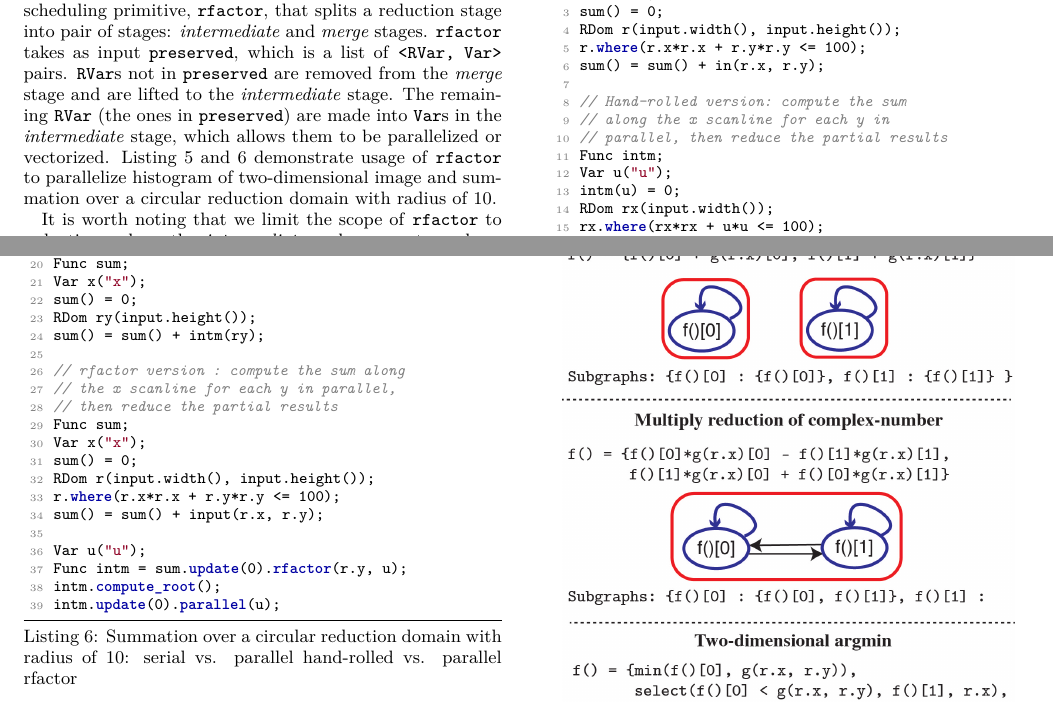
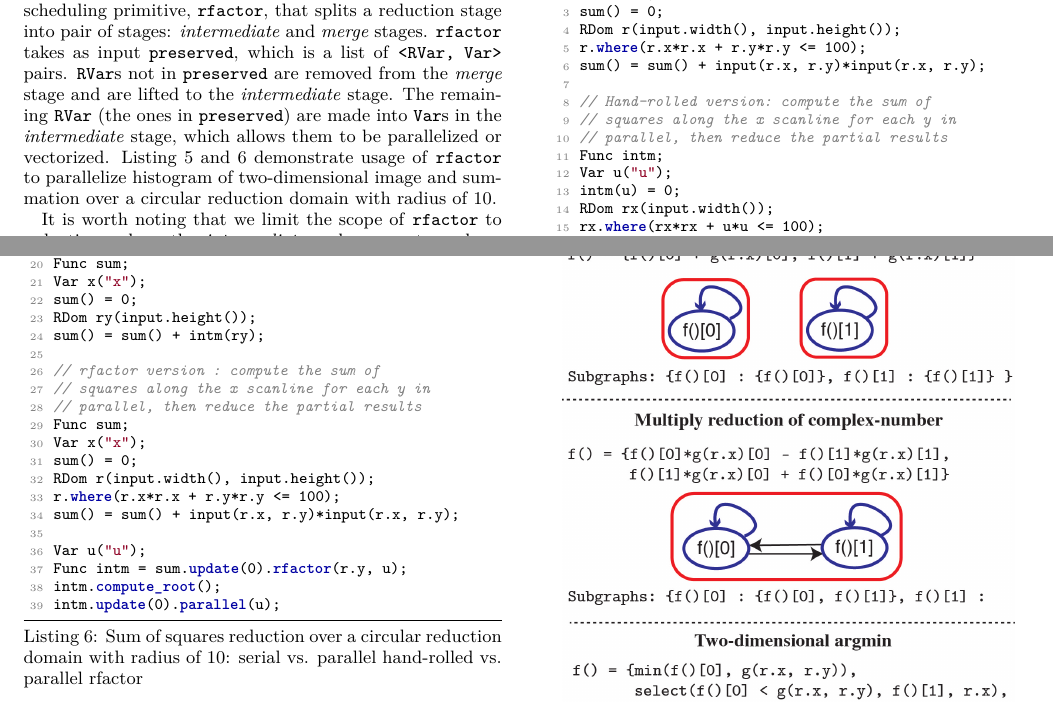
Before and after one commit to halide/associative_reductions_paper, a LaTeX document (main.tex, which reads assoc_red.tex): two parts of pages 3 and 4 of 5, joined at a grey line, cut so that both start at the same text. Compiled offline with pdfLaTeX.

Commit message:
Changed example to sum of squares

```diff
--- a/assoc_red.tex
+++ b/assoc_red.tex
@@ -58,23 +58,23 @@ intm.compute_root();
 intm.update(0).parallel(u);
 \end{lstlisting}
 
-\begin{lstlisting}[caption={Summation over a circular reduction domain with radius of 10: serial vs. parallel hand-rolled vs. parallel rfactor}, label={lst:circular_sum}]
+\begin{lstlisting}[caption={Sum of squares reduction over a circular reduction domain with radius of 10: serial vs. parallel hand-rolled vs. parallel rfactor}, label={lst:circular_sum}]
 // Serial version
 Func sum;
 sum() = 0;
 RDom r(input.width(), input.height());
 r.where(r.x*r.x + r.y*r.y <= 100);
-sum() = sum() + in(r.x, r.y);
+sum() = sum() + input(r.x, r.y)*input(r.x, r.y);
 
-// Hand-rolled version: compute the sum
-// along the x scanline for each y in
+// Hand-rolled version: compute the sum of
+// squares along the x scanline for each y in
 // parallel, then reduce the partial results
 Func intm;
 Var u("u");
 intm(u) = 0;
 RDom rx(input.width());
 rx.where(rx*rx + u*u <= 100);
-intm(u) = intm(u) + input(rx, u);
+intm(u) = intm(u) + input(rx, u)*input(rx, u);
 intm.compute_root();
 intm.update(0).parallel(u);
 
@@ -84,15 +84,15 @@ sum() = 0;
 RDom ry(input.height());
 sum() = sum() + intm(ry);
 
-// rfactor version : compute the sum along
-// the x scanline for each y in parallel,
-// then reduce the partial results
+// rfactor version : compute the sum of
+// squares along the x scanline for each y in
+// parallel, then reduce the partial results
 Func sum;
 Var x("x");
 sum() = 0;
 RDom r(input.width(), input.height());
 r.where(r.x*r.x + r.y*r.y <= 100);
-sum() = sum() + input(r.x, r.y);
+sum() = sum() + input(r.x, r.y)*input(r.x, r.y);
 
 Var u("u");
 Func intm = sum.update(0).rfactor(r.y, u);
```
